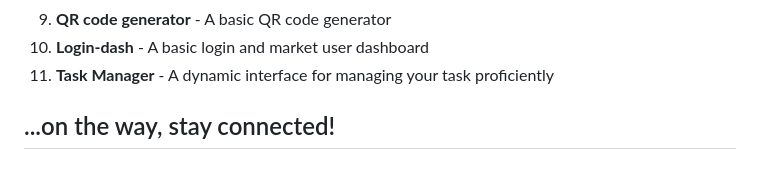
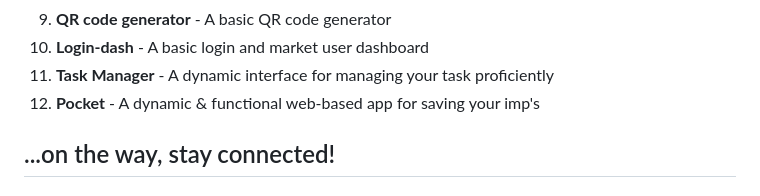
Before and after one commit to Jivan052/Web-2.0, a Markdown page: README.md, the part around the change. GitHub-like rendering.

```diff
--- a/README.md
+++ b/README.md
@@ -36,6 +36,7 @@ Here’s a list of the cool projects featured in this repo:
 9. **QR code generator** - A basic QR code generator
 10. **Login-dash** - A basic login and market user dashboard
 11. **Task Manager** - A dynamic interface for managing your task proficiently
+12. **Pocket** - A dynamic & functional web-based app for saving your imp's
 
    ...on the way, stay connected!
 ---
```
